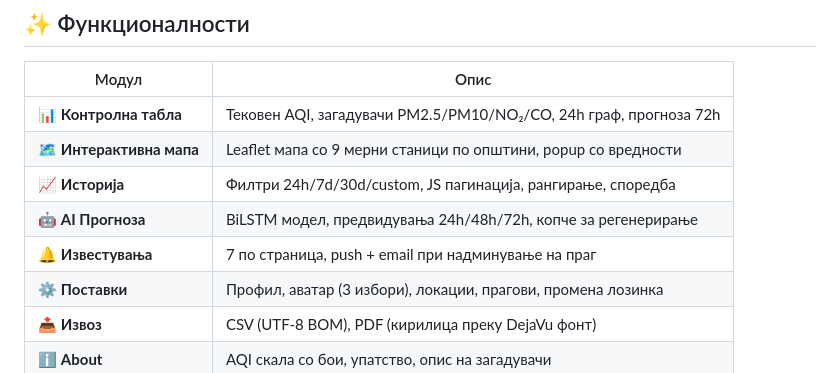
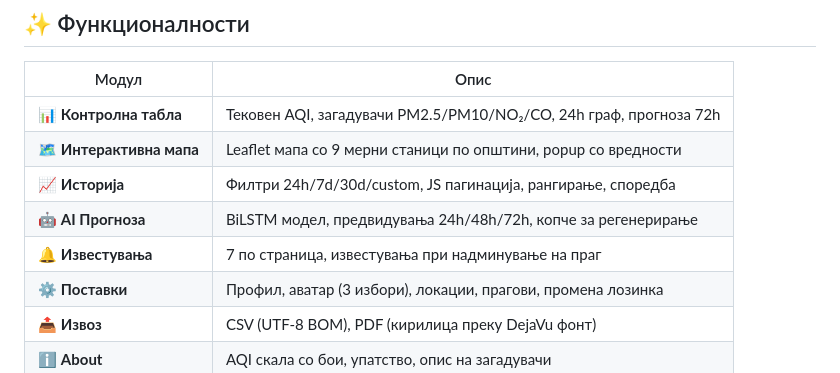
Before and after one commit to Pazarkoskid/Tim20-Air-Quality, a Markdown page: django-backend/README.md, the part around the change. GitHub-like rendering.

Commit message:
Update notifications section in README.md

```diff
--- a/django-backend/README.md
+++ b/django-backend/README.md
@@ -100,7 +100,7 @@ Tim20-Air-Quality/
 | 🗺️ **Интерактивна мапа** | Leaflet мапа со 9 мерни станици по општини, popup со вредности |
 | 📈 **Историја** | Филтри 24h/7d/30d/custom, JS пагинација, рангирање, споредба |
 | 🤖 **AI Прогноза** | BiLSTM модел, предвидувања 24h/48h/72h, копче за регенерирање |
-| 🔔 **Известувања** | 7 по страница, push + email при надминување на праг |
+| 🔔 **Известувања** | 7 по страница, известувања при надминување на праг |
 | ⚙️ **Поставки** | Профил, аватар (3 избори), локации, прагови, промена лозинка |
 | 📤 **Извоз** | CSV (UTF-8 BOM), PDF (кирилица преку DejaVu фонт) |
 | ℹ️ **About** | AQI скала со бои, упатство, опис на загадувачи |
```
